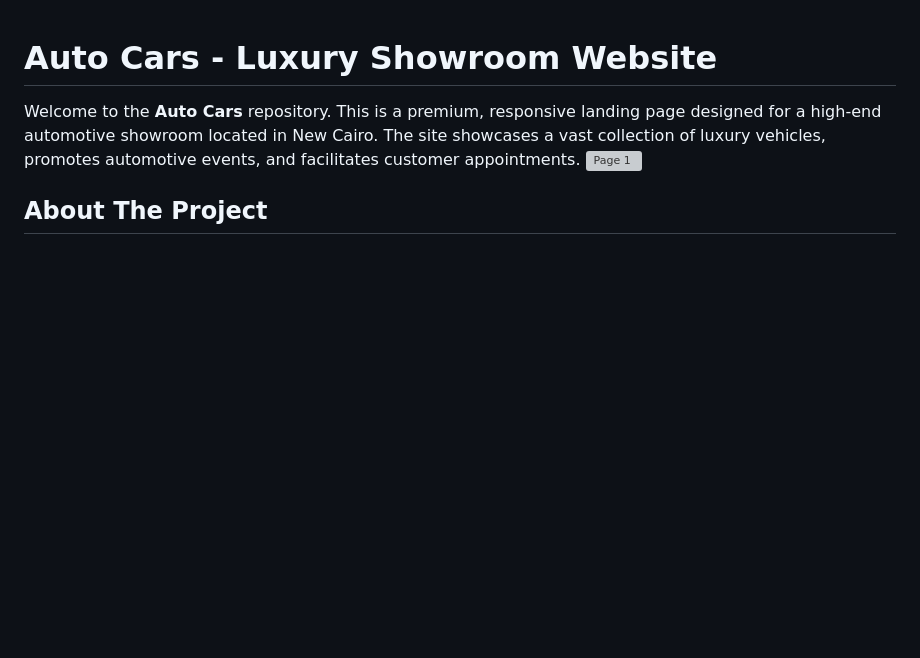
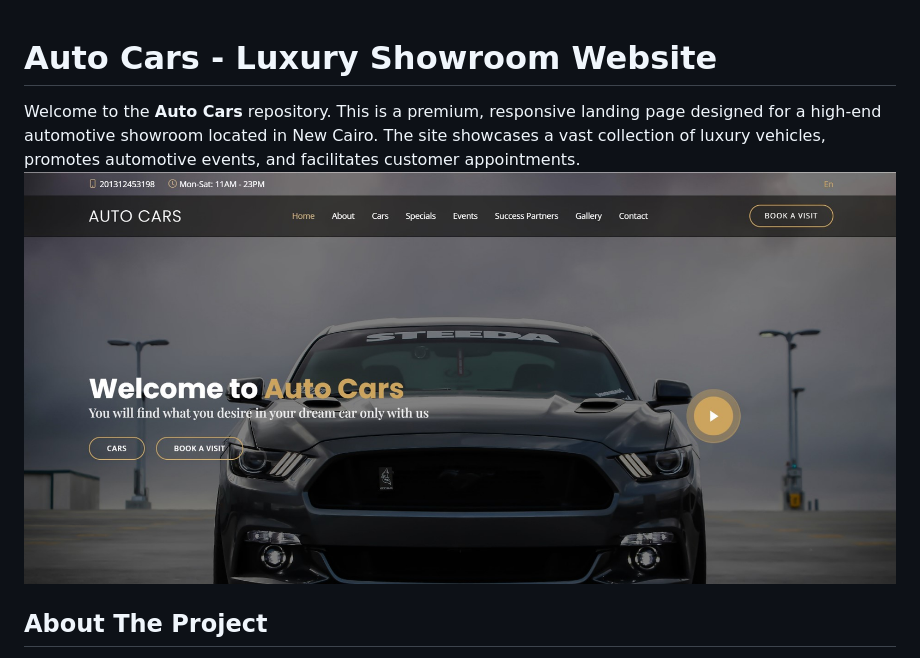
Before and after one commit to AbdelrahmanGamal236/AutoCars-Showroom-Website, a Markdown page: README.md, the part around the change. Rendered like a GitHub page; blank space fills up the shorter version; grey boxes are pictures that could not be loaded.

```diff
--- a/README.md
+++ b/README.md
@@ -1,7 +1,7 @@
 # Auto Cars - Luxury Showroom Website
 
 Welcome to the **Auto Cars** repository. This is a premium, responsive landing page designed for a high-end automotive showroom located in New Cairo. The site showcases a vast collection of luxury vehicles, promotes automotive events, and facilitates customer appointments.
-![Page 1](Auto.jpeg)
+![Page 1](Auto.jpg)
 ##  About The Project
 
 **Auto Cars** has been serving the New Cairo community since 2003, offering top-notch vehicles and exceptional customer service. This digital storefront is designed to provide car enthusiasts with an immersive experience, featuring:
```
